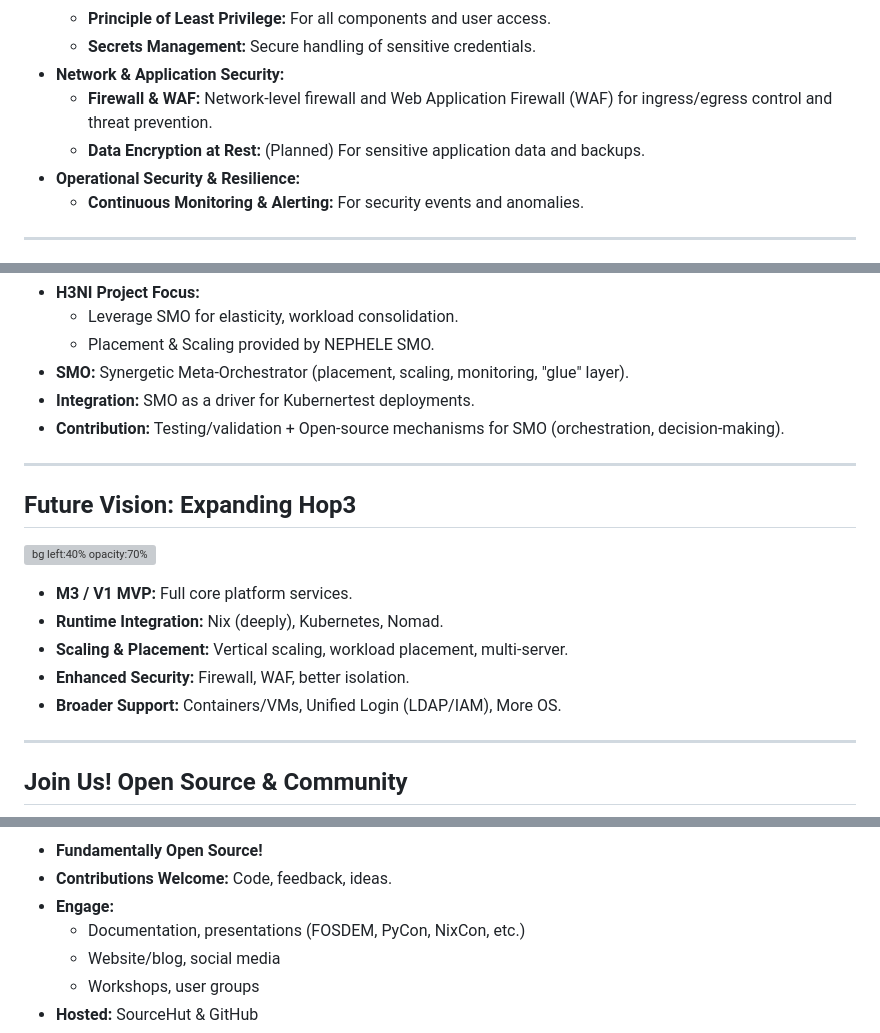
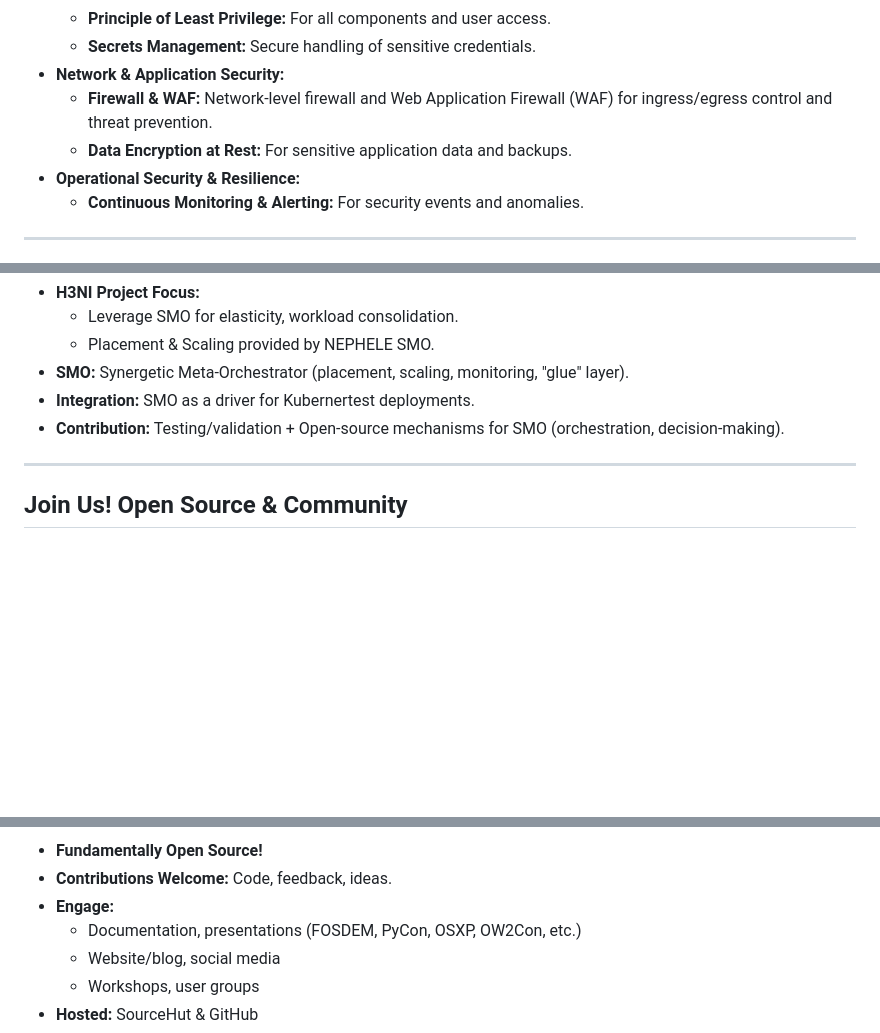
Before and after one commit to sfermigier/presentations, a Markdown page: 2025-OW2Con-Hop3/hop3-presentation.md, 3 parts joined by grey strips. GitHub-like rendering; blank space fills up the shorter version; grey boxes are pictures that could not be loaded.

```diff
--- a/2025-OW2Con-Hop3/hop3-presentation.md
+++ b/2025-OW2Con-Hop3/hop3-presentation.md
@@ -270,7 +291,7 @@ The “Linux Distribution” model invented in the 90s works well for infrastruc
     - **Secrets Management:** Secure handling of sensitive credentials.
 - **Network & Application Security:**
     - **Firewall & WAF:** Network-level firewall and Web Application Firewall (WAF) for ingress/egress control and threat prevention.
-    - **Data Encryption at Rest:** (Planned) For sensitive application data and backups.
+    - **Data Encryption at Rest:** For sensitive application data and backups.
 - **Operational Security & Resilience:**
     - **Continuous Monitoring & Alerting:** For security events and anomalies.
 
@@ -289,18 +310,6 @@ The “Linux Distribution” model invented in the 90s works well for infrastruc
 
 ---
 
-## Future Vision: Expanding Hop3
-
-![bg left:40% opacity:70%](https://via.placeholder.com/800x600/DAA520/333333?text=Illustration:+Growing+Tree+or+Expanding+Network)
-
-- **M3 / V1 MVP:** Full core platform services.
-- **Runtime Integration:** Nix (deeply), Kubernetes, Nomad.
-- **Scaling & Placement:** Vertical scaling, workload placement, multi-server.
-- **Enhanced Security:** Firewall, WAF, better isolation.
-- **Broader Support:** Containers/VMs, Unified Login (LDAP/IAM), More OS.
-
----
-
 ## Join Us! Open Source & Community
 
 ![bg right:35% opacity:80%](./images/hackathon.jpg)
@@ -308,7 +317,7 @@ The “Linux Distribution” model invented in the 90s works well for infrastruc
 - **Fundamentally Open Source!**
 - **Contributions Welcome:** Code, feedback, ideas.
 - **Engage:**
-    - Documentation, presentations (FOSDEM, PyCon, NixCon, etc.)
+    - Documentation, presentations (FOSDEM, PyCon, OSXP, OW2Con, etc.)
     - Website/blog, social media
     - Workshops, user groups
 - **Hosted:** SourceHut & GitHub
```
Also changed, not shown: other parts of 2025-OW2Con-Hop3/hop3-presentation.md (+25 -18 lines), 2025-OW2Con-Hop3/images/tree.png (added), 2 other files.
